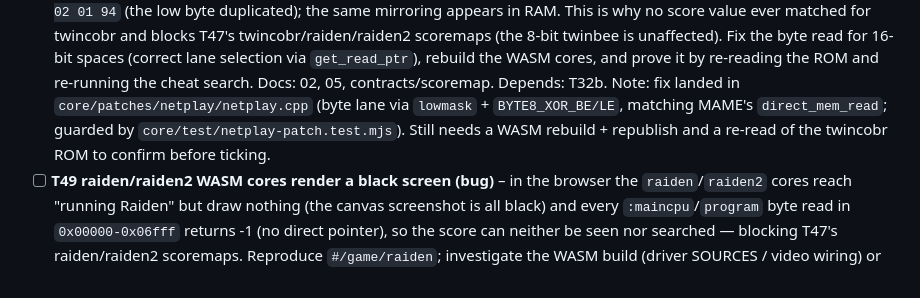
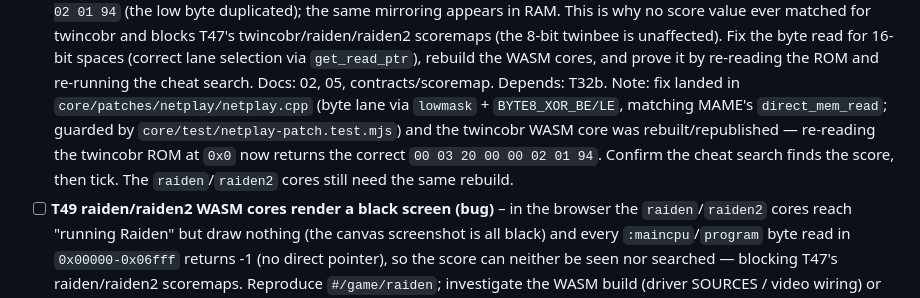
Before and after one commit to abe87654321/web-mame-arcade, a Markdown page: docs/tasks/README.md, the part around the change. Rendered like a GitHub page.

Commit message:
docs(tasks): T50 ROM read verified after rebuild

```diff
--- a/docs/tasks/README.md
+++ b/docs/tasks/README.md
@@ -104,8 +104,10 @@ Each task: read the listed docs only, plan first (Plan agent), then build, then
   via `get_read_ptr`), rebuild the WASM cores, and prove it by re-reading the ROM and re-running the cheat
   search. Docs: 02, 05, contracts/scoremap. Depends: T32b.
   Note: fix landed in `core/patches/netplay/netplay.cpp` (byte lane via `lowmask` + `BYTE8_XOR_BE/LE`,
-  matching MAME's `direct_mem_read`; guarded by `core/test/netplay-patch.test.mjs`). Still needs a WASM
-  rebuild + republish and a re-read of the twincobr ROM to confirm before ticking.
+  matching MAME's `direct_mem_read`; guarded by `core/test/netplay-patch.test.mjs`) and the twincobr WASM
+  core was rebuilt/republished — re-reading the twincobr ROM at `0x0` now returns the correct
+  `00 03 20 00 00 02 01 94`. Confirm the cheat search finds the score, then tick. The `raiden`/`raiden2`
+  cores still need the same rebuild.
 - [ ] **T49 raiden/raiden2 WASM cores render a black screen (bug)** – in the browser the `raiden`/`raiden2`
   cores reach "running Raiden" but draw nothing (the canvas screenshot is all black) and every
   `:maincpu`/`program` byte read in `0x00000-0x06fff` returns -1 (no direct pointer), so the score can
```
